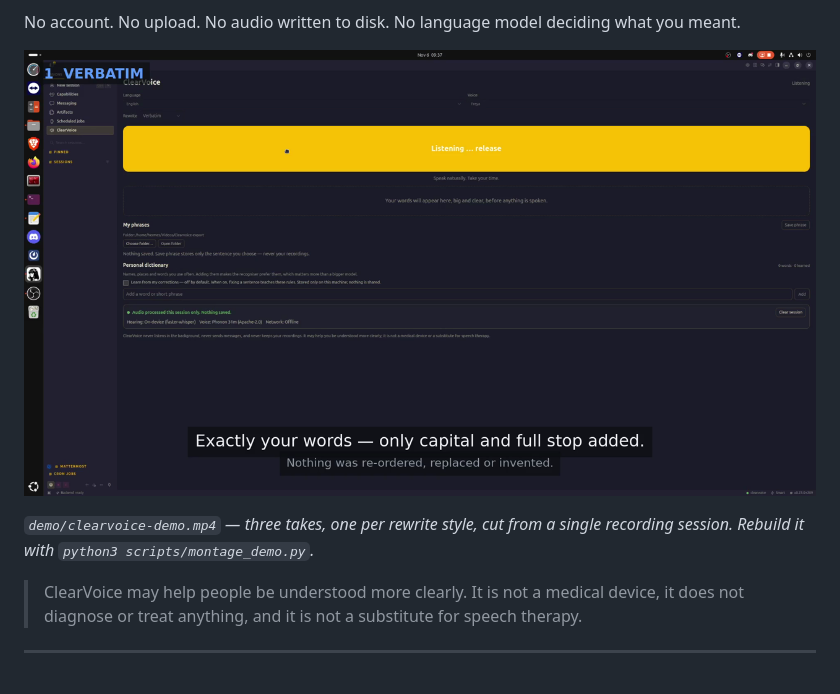
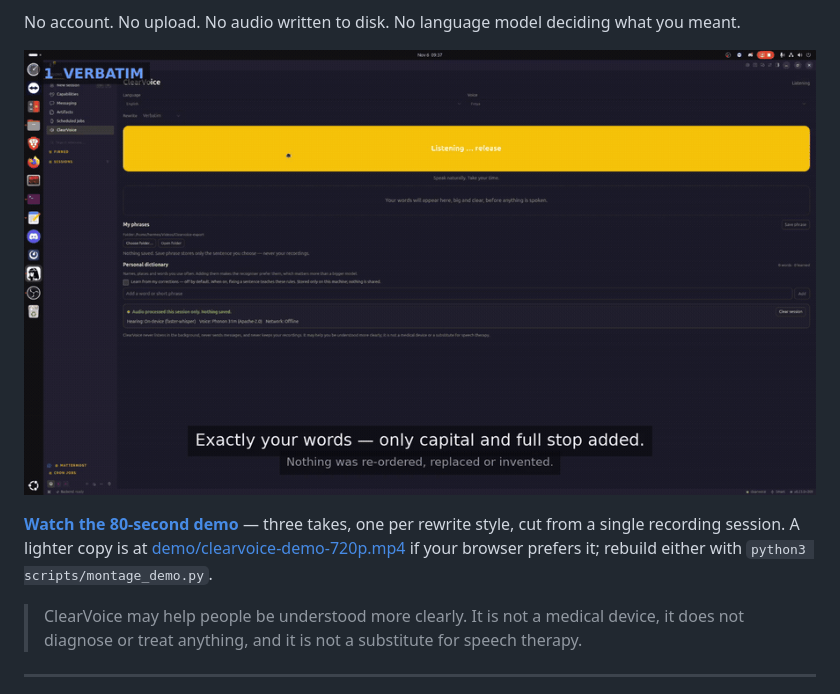
Before and after one commit to thebangarang/clearvoice-hermes-plugin, a Markdown page: README.md, the part around the change. GitHub-like rendering; pictures changed too: demo/preview.gif (added).

Commit message:
README: a GIF preview that renders everywhere, plus a 720p copy
GitHub refused to play the committed MP4 inline ("we can't show files that are this
big right now") even though it is 2.98 MB, H.264 High@4.0, yuv420p, faststart, one
audio stream — nothing in the file explains the refusal, so stop depending on it:

- demo/preview.gif: 7 s, 900 px, 146 KB, palette-optimised. GIFs always render, so
  the first thing a visitor sees is the pane working.
- demo/clearvoice-demo-720p.mp4: 2.0 MB, H.264 Main@4.0, AAC 128k — the profile and
  bitrate GitHub's player is happiest with.
- the full 1080p cut stays, linked rather than embedded.

```diff
--- a/README.md
+++ b/README.md
@@ -16,10 +16,12 @@ machine says your sentence, in one of seventeen languages.
 No account. No upload. No audio written to disk. No language model deciding what
 you meant.
 
-[![Watch the 80-second demo](demo/poster.png)](demo/clearvoice-demo.mp4)
+![ClearVoice: push to talk, your words on screen, then spoken](demo/preview.gif)
 
-*`demo/clearvoice-demo.mp4` — three takes, one per rewrite style, cut from a single
-recording session. Rebuild it with `python3 scripts/montage_demo.py`.*
+**[Watch the 80-second demo](demo/clearvoice-demo.mp4)** — three takes, one per
+rewrite style, cut from a single recording session. A lighter copy is at
+[demo/clearvoice-demo-720p.mp4](demo/clearvoice-demo-720p.mp4) if your browser
+prefers it; rebuild either with `python3 scripts/montage_demo.py`.
 
 > ClearVoice may help people be understood more clearly. It is not a medical
 > device, it does not diagnose or treat anything, and it is not a substitute for
```
